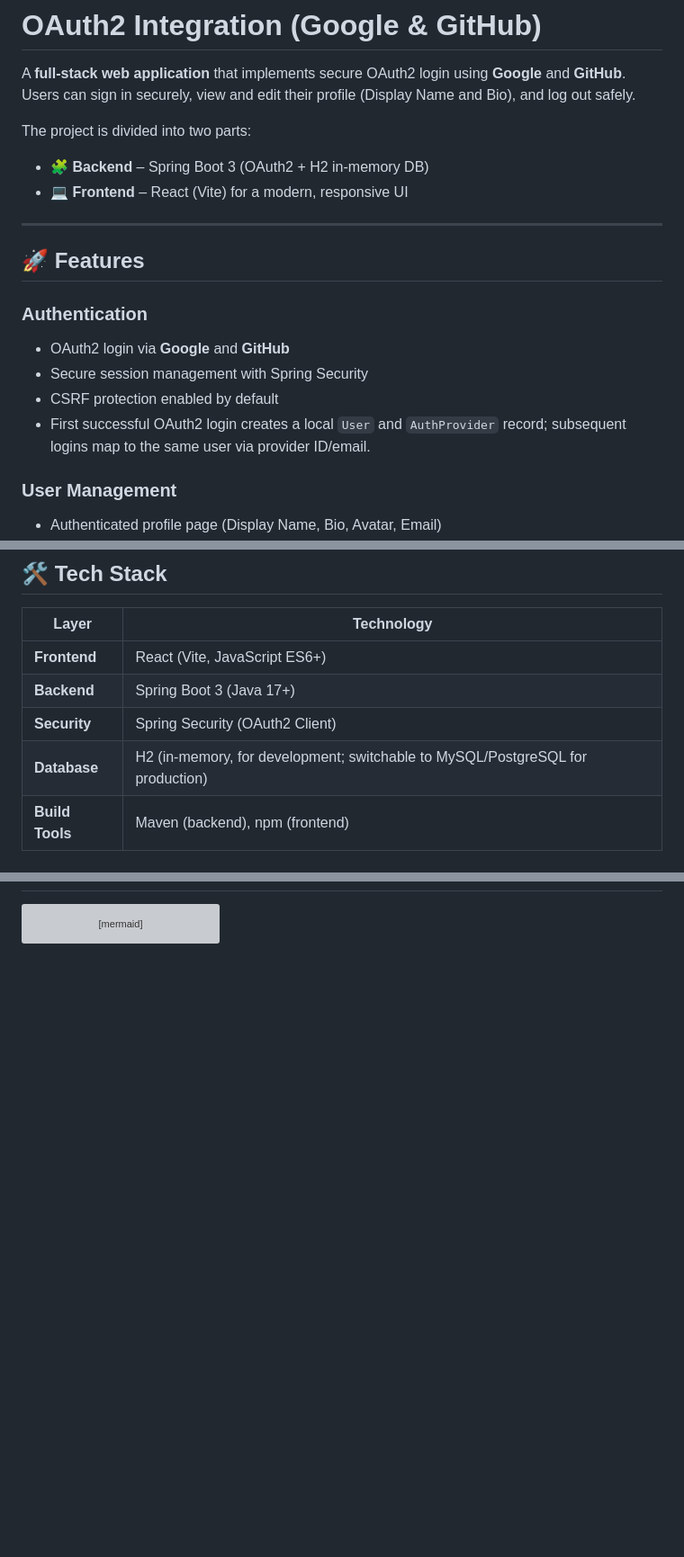
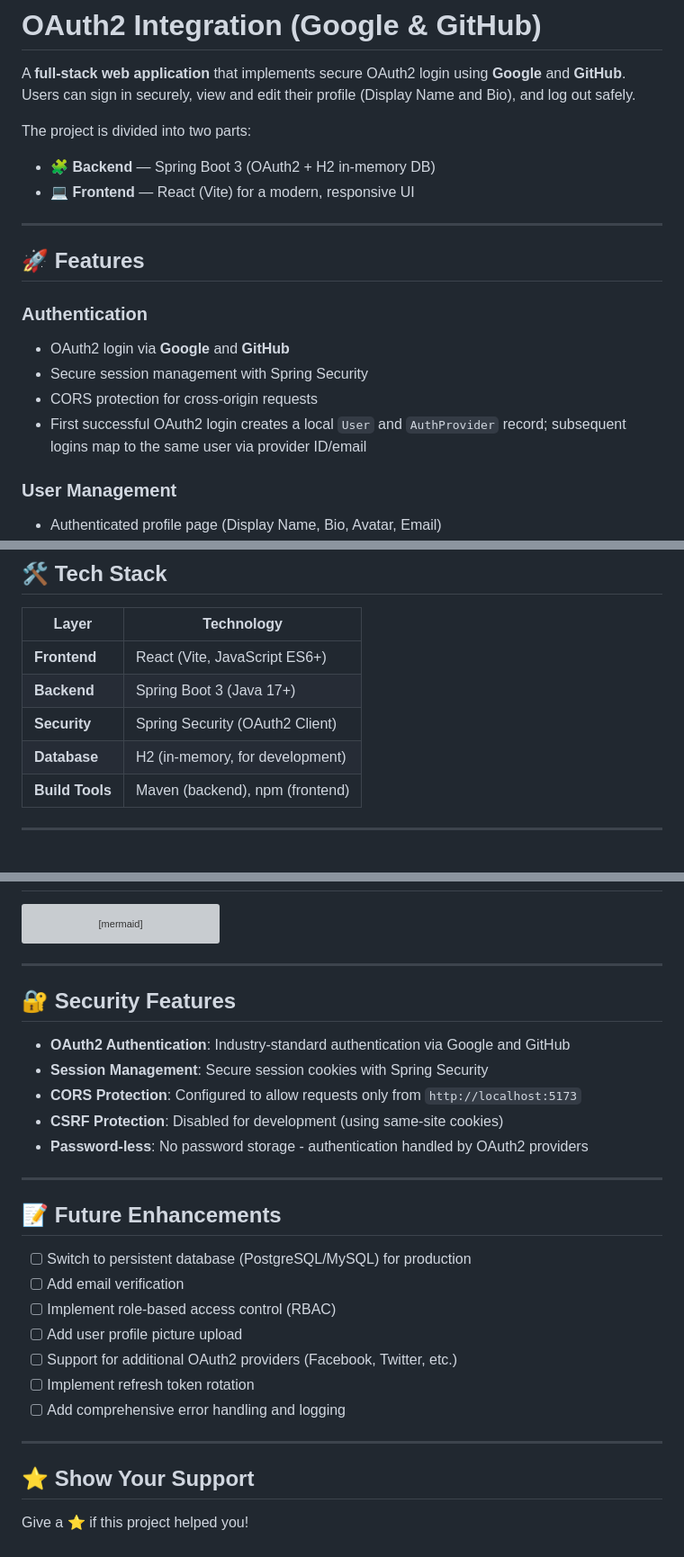
Before and after one commit to berna-ahito/oauth2-integration, a Markdown page: README.md, 3 parts joined by grey strips. Shown at 90% size. Drawn GitHub-style; blank space fills up the shorter version; grey boxes are pictures that could not be loaded.

````diff
--- a/README.md
+++ b/README.md
@@ -4,16 +4,18 @@ A **full-stack web application** that implements secure OAuth2 login using **Goo
 Users can sign in securely, view and edit their profile (Display Name and Bio), and log out safely.
 
 The project is divided into two parts:
-- 🧩 **Backend** – Spring Boot 3 (OAuth2 + H2 in-memory DB)
-- 💻 **Frontend** – React (Vite) for a modern, responsive UI
+- 🧩 **Backend** — Spring Boot 3 (OAuth2 + H2 in-memory DB)
+- 💻 **Frontend** — React (Vite) for a modern, responsive UI
+
 ---
+
 ## 🚀 Features
 
 ### Authentication
 - OAuth2 login via **Google** and **GitHub**
 - Secure session management with Spring Security
-- CSRF protection enabled by default
-- First successful OAuth2 login creates a local `User` and `AuthProvider` record; subsequent logins map to the same user via provider ID/email.
+- CORS protection for cross-origin requests
+- First successful OAuth2 login creates a local `User` and `AuthProvider` record; subsequent logins map to the same user via provider ID/email
 
 ### User Management
 - Authenticated profile page (Display Name, Bio, Avatar, Email)
@@ -34,7 +36,7 @@ The project is divided into two parts:
 | **Frontend** | React (Vite, JavaScript ES6+) |
 | **Backend** | Spring Boot 3 (Java 17+) |
 | **Security** | Spring Security (OAuth2 Client) |
-| **Database** | H2 (in-memory, for development; switchable to MySQL/PostgreSQL for production) |
+| **Database** | H2 (in-memory, for development) |
 | **Build Tools** | Maven (backend), npm (frontend) |
 
 ---
@@ -182,3 +241,31 @@ architecture-beta
     h2db:R -- L:usertbl
     h2db:R -- L:authtbl
 ```
+---
+
+## 🔐 Security Features
+
+- **OAuth2 Authentication**: Industry-standard authentication via Google and GitHub
+- **Session Management**: Secure session cookies with Spring Security
+- **CORS Protection**: Configured to allow requests only from `http://localhost:5173`
+- **CSRF Protection**: Disabled for development (using same-site cookies)
+- **Password-less**: No password storage - authentication handled by OAuth2 providers
+
+---
+
+## 📝 Future Enhancements
+
+- [ ] Switch to persistent database (PostgreSQL/MySQL) for production
+- [ ] Add email verification
+- [ ] Implement role-based access control (RBAC)
+- [ ] Add user profile picture upload
+- [ ] Support for additional OAuth2 providers (Facebook, Twitter, etc.)
+- [ ] Implement refresh token rotation
+- [ ] Add comprehensive error handling and logging
+
+---
+
+
+## ⭐ Show Your Support
+
+Give a ⭐️ if this project helped you!
````
Also changed, not shown: other parts of README.md (+105 -48 lines).
